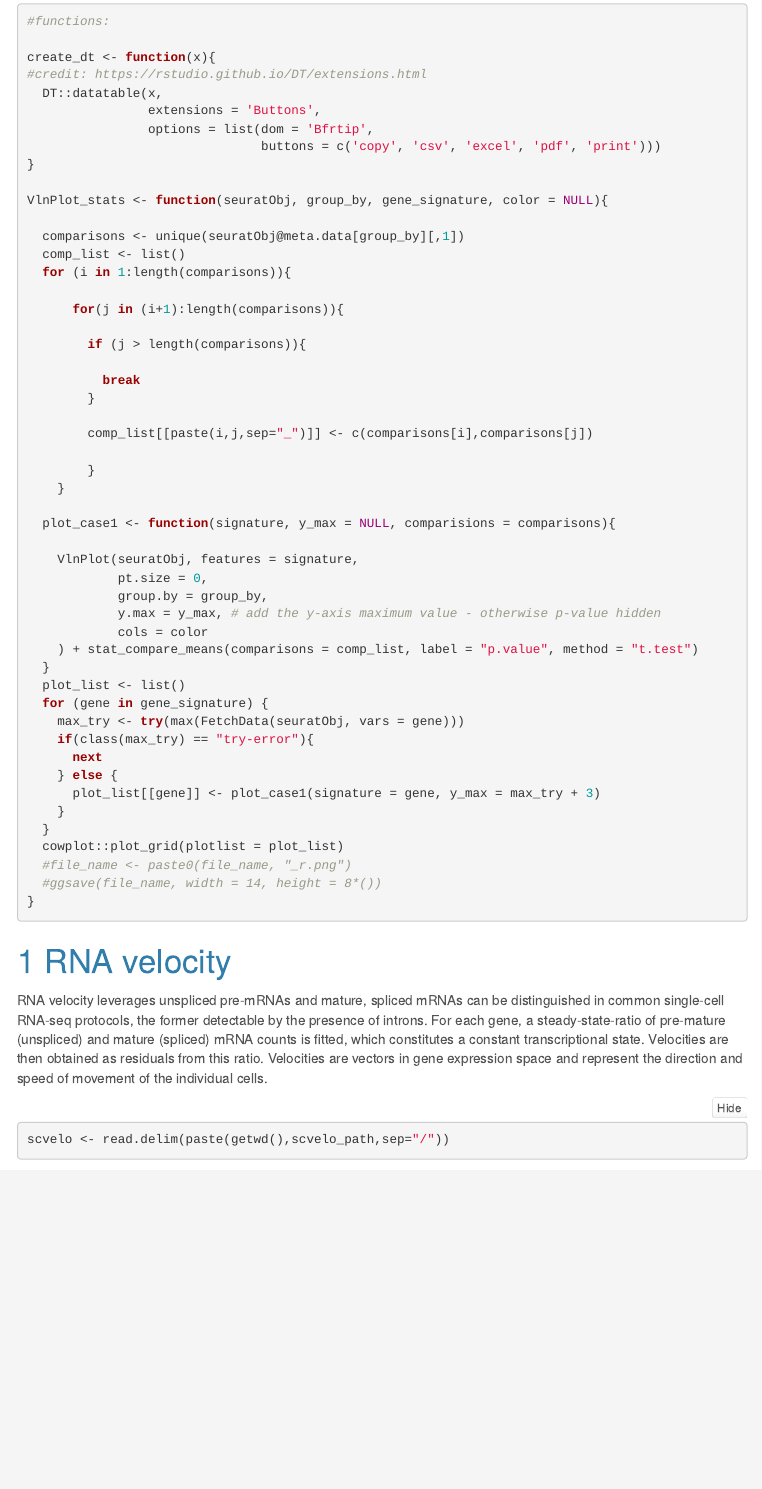
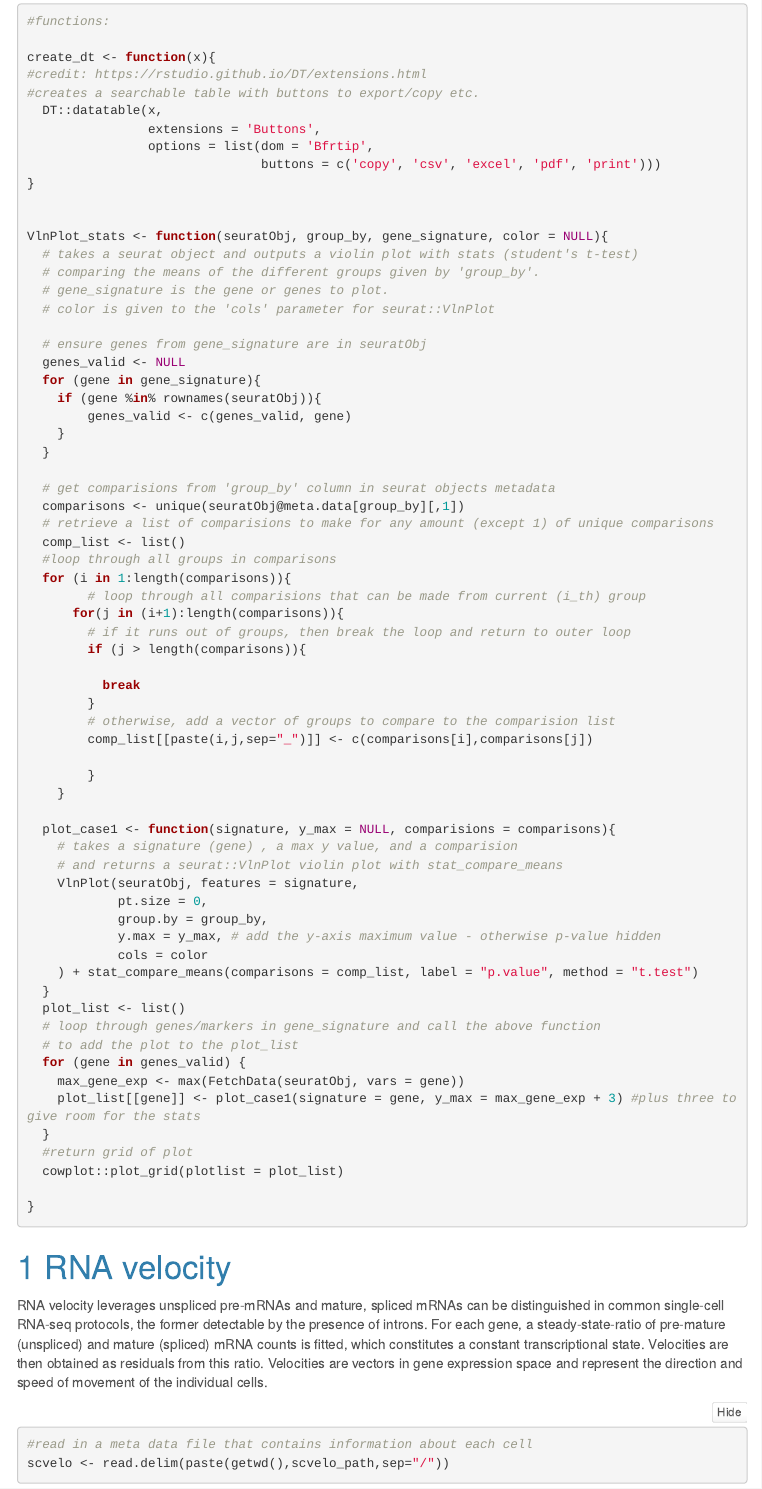
Before and after one commit to maxsonBraunLab/cite_seq, an R Markdown document (scripts/5-RNAvelocity.Rmd): the page in a window 1100 px wide, from its top. Rendered offline with R 4.5, knitr and Pandoc, with nearby package versions; folded parts are opened; some code elsewhere in the file could not run offline; menus at the side of the page are left out.

````diff
--- a/scripts/5-RNAvelocity.Rmd
+++ b/scripts/5-RNAvelocity.Rmd
@@ -61,32 +61,50 @@
 
 create_dt <- function(x){
 #credit: https://rstudio.github.io/DT/extensions.html
+#creates a searchable table with buttons to export/copy etc.
   DT::datatable(x,
                 extensions = 'Buttons',
                 options = list(dom = 'Bfrtip',
                                buttons = c('copy', 'csv', 'excel', 'pdf', 'print')))
 }
 
+
 VlnPlot_stats <- function(seuratObj, group_by, gene_signature, color = NULL){
+  # takes a seurat object and outputs a violin plot with stats (student's t-test)
+  # comparing the means of the different groups given by 'group_by'.
+  # gene_signature is the gene or genes to plot.
+  # color is given to the 'cols' parameter for seurat::VlnPlot
 
+  # ensure genes from gene_signature are in seuratObj
+  genes_valid <- NULL
+  for (gene in gene_signature){
+	if (gene %in% rownames(seuratObj)){
+		genes_valid <- c(genes_valid, gene)
+	}
+  }
+
+  # get comparisions from 'group_by' column in seurat objects metadata
   comparisons <- unique(seuratObj@meta.data[group_by][,1])
+  # retrieve a list of comparisions to make for any amount (except 1) of unique comparisons
   comp_list <- list()
+  #loop through all groups in comparisons
   for (i in 1:length(comparisons)){
-
+		# loop through all comparisions that can be made from current (i_th) group
 	  for(j in (i+1):length(comparisons)){
-
+		# if it runs out of groups, then break the loop and return to outer loop
 		if (j > length(comparisons)){
 
 		  break
 		}
-
+		# otherwise, add a vector of groups to compare to the comparision list
 		comp_list[[paste(i,j,sep="_")]] <- c(comparisons[i],comparisons[j])
 
 		}
 	}
 
   plot_case1 <- function(signature, y_max = NULL, comparisions = comparisons){
-
+    # takes a signature (gene) , a max y value, and a comparision
+	# and returns a seurat::VlnPlot violin plot with stat_compare_means
     VlnPlot(seuratObj, features = signature,
             pt.size = 0,
             group.by = group_by,
@@ -95,17 +113,15 @@
     ) + stat_compare_means(comparisons = comp_list, label = "p.value", method = "t.test")
   }
   plot_list <- list()
-  for (gene in gene_signature) {
-    max_try <- try(max(FetchData(seuratObj, vars = gene)))
-    if(class(max_try) == "try-error"){
-      next
-    } else {
-      plot_list[[gene]] <- plot_case1(signature = gene, y_max = max_try + 3)
-    }
+  # loop through genes/markers in gene_signature and call the above function
+  # to add the plot to the plot_list
+  for (gene in genes_valid) {
+    max_gene_exp <- max(FetchData(seuratObj, vars = gene))
+    plot_list[[gene]] <- plot_case1(signature = gene, y_max = max_gene_exp + 3) #plus three to give room for the stats
   }
+  #return grid of plot
   cowplot::plot_grid(plotlist = plot_list)
-  #file_name <- paste0(file_name, "_r.png")
-  #ggsave(file_name, width = 14, height = 8*())
+
 }
 
 ```
@@ -116,6 +132,7 @@
 
 ```{r }
 
+#read in a meta data file that contains information about each cell
 scvelo <- read.delim(paste(getwd(),scvelo_path,sep="/"))
 
 string_to_list <- function (x) {
````
Also changed, not shown: scripts/seurat_convert.R (+2 -1 lines), scripts/5-RNAvelocity.Rmd (31 more changed lines).
